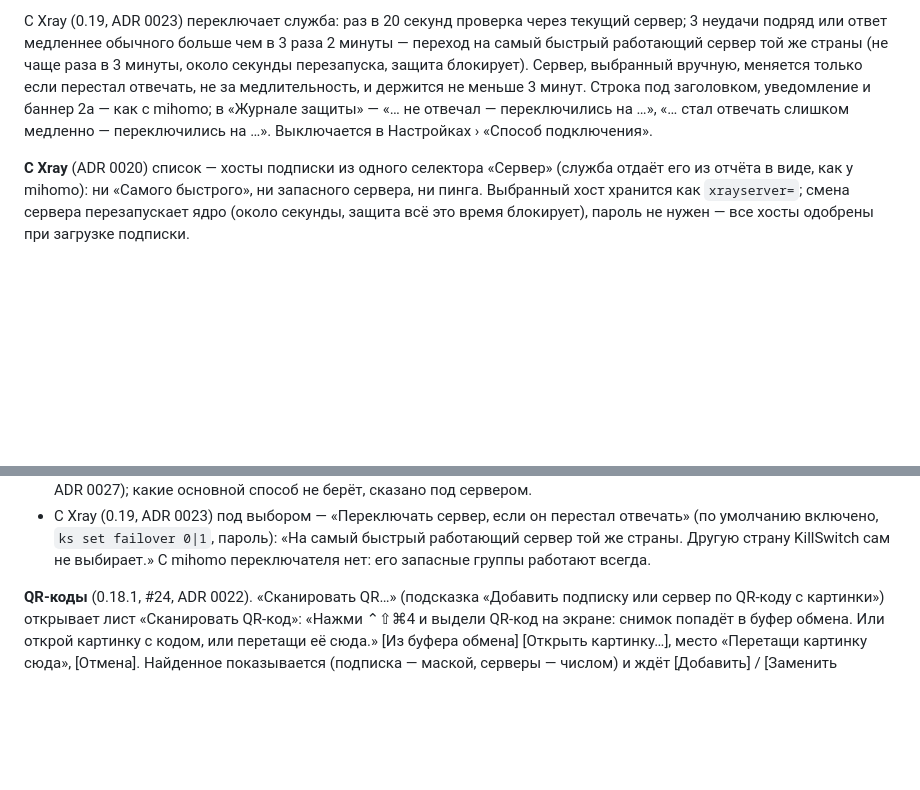
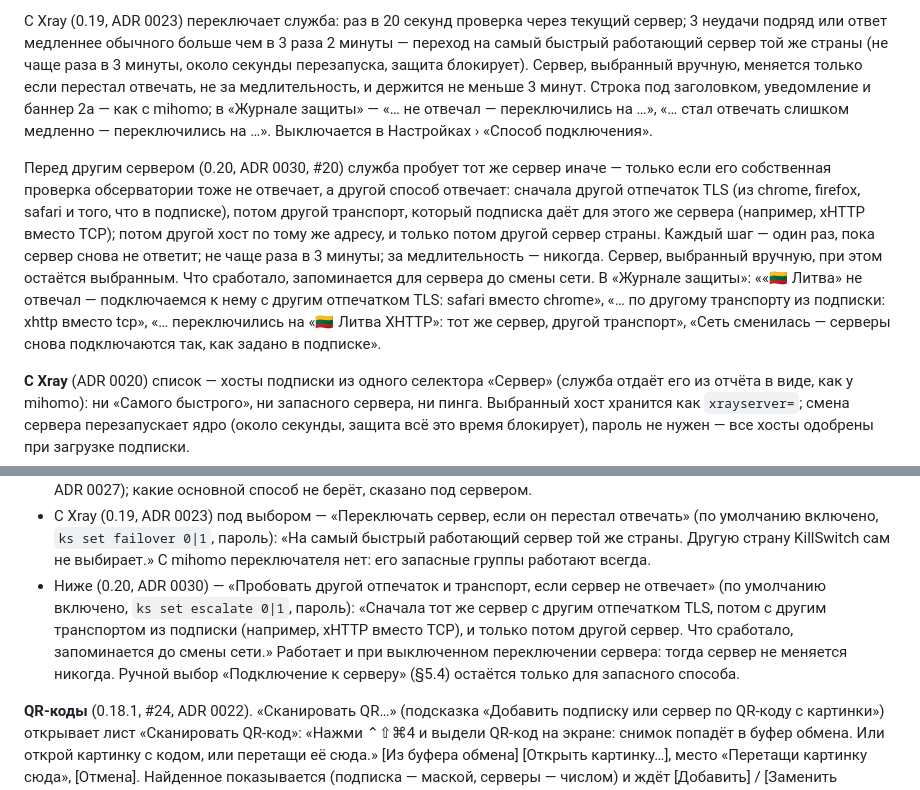
Before and after one commit to lesha19/KillSwitch, a Markdown page: docs/ux/spec.md, 2 parts joined by grey strips. Drawn GitHub-style; blank space fills up the shorter version.

Commit message:
Docs: ADR 0030, spec and CHANGELOG for transport escalation with Xray (#20)
Co-Authored-By: Claude Opus 5.5 <noreply@anthropic.com>

```diff
--- a/docs/ux/spec.md
+++ b/docs/ux/spec.md
@@ -374,6 +374,17 @@ KillSwitch, чтобы работала новая версия. VPN не пре
 «Журнале защиты» — «… не отвечал — переключились на …», «… стал отвечать слишком медленно —
 переключились на …». Выключается в Настройках › «Способ подключения».
 
+Перед другим сервером (0.20, ADR 0030, #20) служба пробует тот же сервер иначе — только если его
+собственная проверка обсерватории тоже не отвечает, а другой способ отвечает: сначала другой отпечаток
+TLS (из chrome, firefox, safari и того, что в подписке), потом другой транспорт, который подписка
+даёт для этого же сервера (например, xHTTP вместо TCP); потом другой хост по тому же адресу, и только
+потом другой сервер страны. Каждый шаг — один раз, пока сервер снова не ответит; не чаще раза в 3
+минуты; за медлительность — никогда. Сервер, выбранный вручную, при этом остаётся выбранным. Что
+сработало, запоминается для сервера до смены сети. В «Журнале защиты»: ««🇱🇹 Литва» не отвечал —
+подключаемся к нему с другим отпечатком TLS: safari вместо chrome», «… по другому транспорту из
+подписки: xhttp вместо tcp», «… переключились на «🇱🇹 Литва XHTTP»: тот же сервер, другой
+транспорт», «Сеть сменилась — серверы снова подключаются так, как задано в подписке».
+
 **С Xray** (ADR 0020) список — хосты подписки из одного селектора «Сервер» (служба отдаёт его из
 отчёта в виде, как у mihomo): ни «Самого быстрого», ни запасного сервера, ни пинга. Выбранный хост
 хранится как `xrayserver=`; смена сервера перезапускает ядро (около секунды, защита всё это время
@@ -557,6 +568,12 @@ KillSwitch, чтобы работала новая версия. VPN не пре
   умолчанию включено, `ks set failover 0|1`, пароль): «На самый быстрый работающий сервер той же
   страны. Другую страну KillSwitch сам не выбирает.» С mihomo переключателя нет: его запасные
   группы работают всегда.
+- Ниже (0.20, ADR 0030) — «Пробовать другой отпечаток и транспорт, если сервер не отвечает» (по
+  умолчанию включено, `ks set escalate 0|1`, пароль): «Сначала тот же сервер с другим отпечатком
+  TLS, потом с другим транспортом из подписки (например, xHTTP вместо TCP), и только потом другой
+  сервер. Что сработало, запоминается до смены сети.» Работает и при выключенном переключении
+  сервера: тогда сервер не меняется никогда. Ручной выбор «Подключение к серверу» (§5.4) остаётся
+  только для запасного способа.
 
 **QR-коды** (0.18.1, #24, ADR 0022). «Сканировать QR…» (подсказка «Добавить подписку или сервер по
 QR-коду с картинки») открывает лист «Сканировать QR-код»: «Нажми ⌃⇧⌘4 и выдели QR-код на экране:
```
Also changed, not shown: CHANGELOG.md (+10 -0 lines), docs/adr/0030-xray-transport-escalation.md (added, +115 -0 lines).
